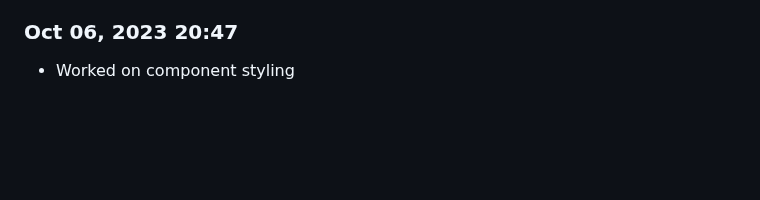
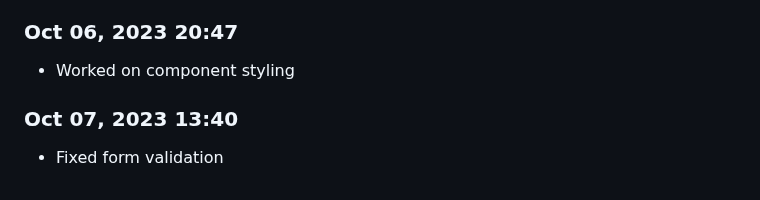
Before and after one commit to Shiva-Bajpai/SB--Games, a Markdown page: devlog.md, the part around the change. Rendered like a GitHub page; blank space fills up the shorter version.

```diff
--- a/devlog.md
+++ b/devlog.md
@@ -1711,3 +1711,6 @@ Daily progress notes.
 
 ### Oct 06, 2023 20:47
 - Worked on component styling
+
+### Oct 07, 2023 13:40
+- Fixed form validation
```
